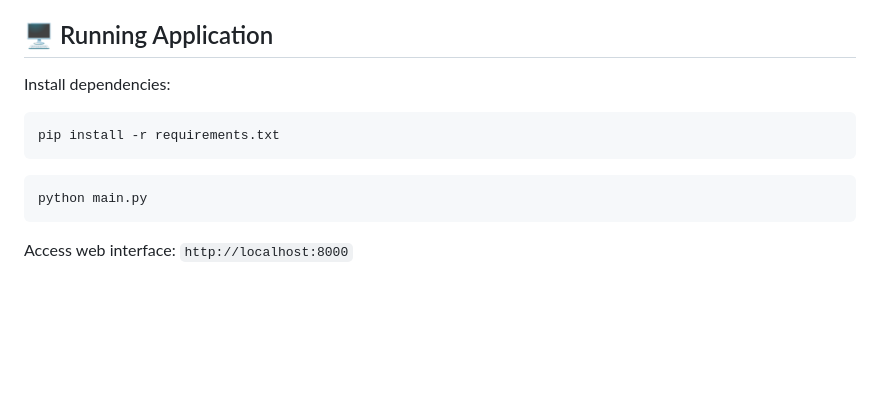
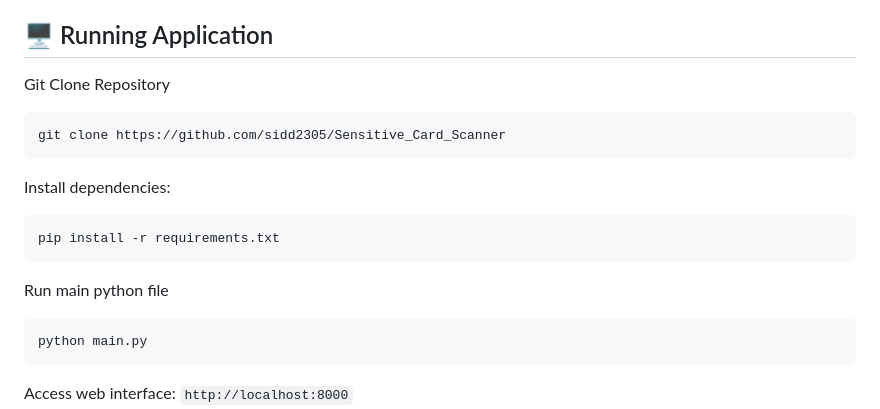
Before and after one commit to sidd2305/Sensitive_Card_Scanner, a Markdown page: README.md, the part around the change. Rendered like a GitHub page; blank space fills up the shorter version.

````diff
--- a/README.md
+++ b/README.md
@@ -89,11 +89,16 @@ A sophisticated FastAPI-powered application designed to detect and analyze sensi
 - System Dependencies
 
 ## 🖥 Running Application
+Git Clone Repository
+```bash
+git clone https://github.com/sidd2305/Sensitive_Card_Scanner
+```
+
 Install dependencies:
 ```bash
 pip install -r requirements.txt
 ```
-
+Run main python file
 ```bash
 python main.py
 ```
````
